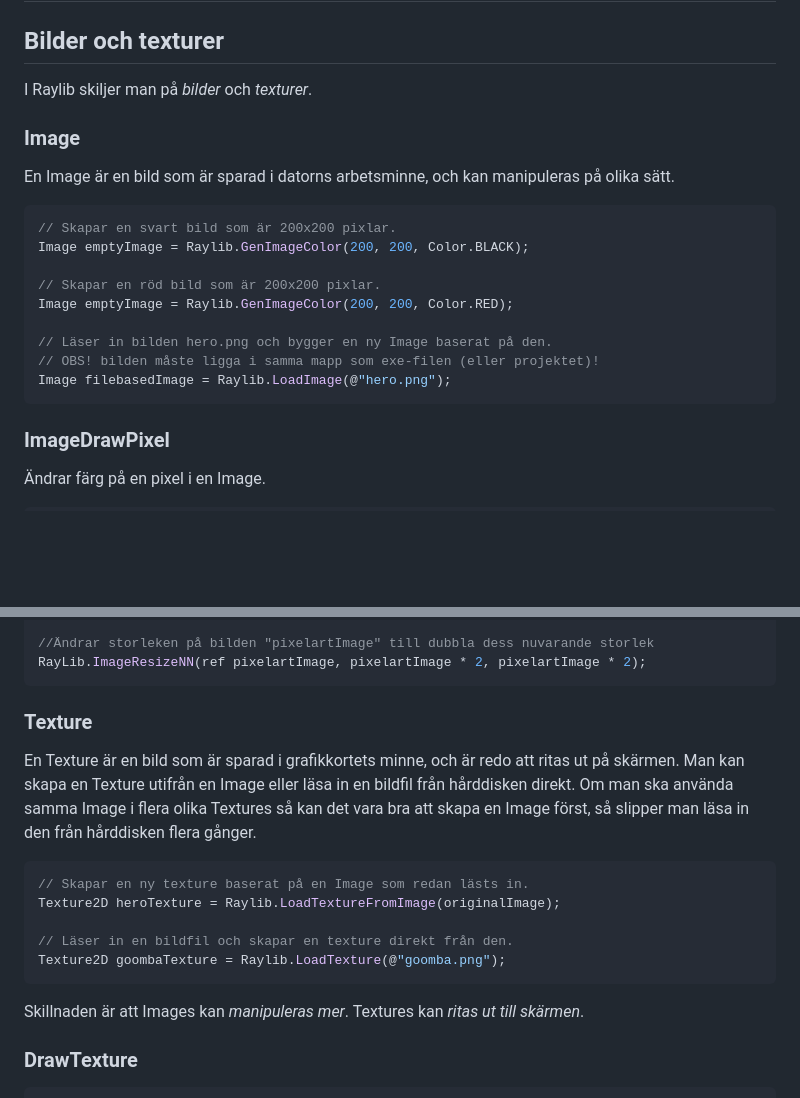
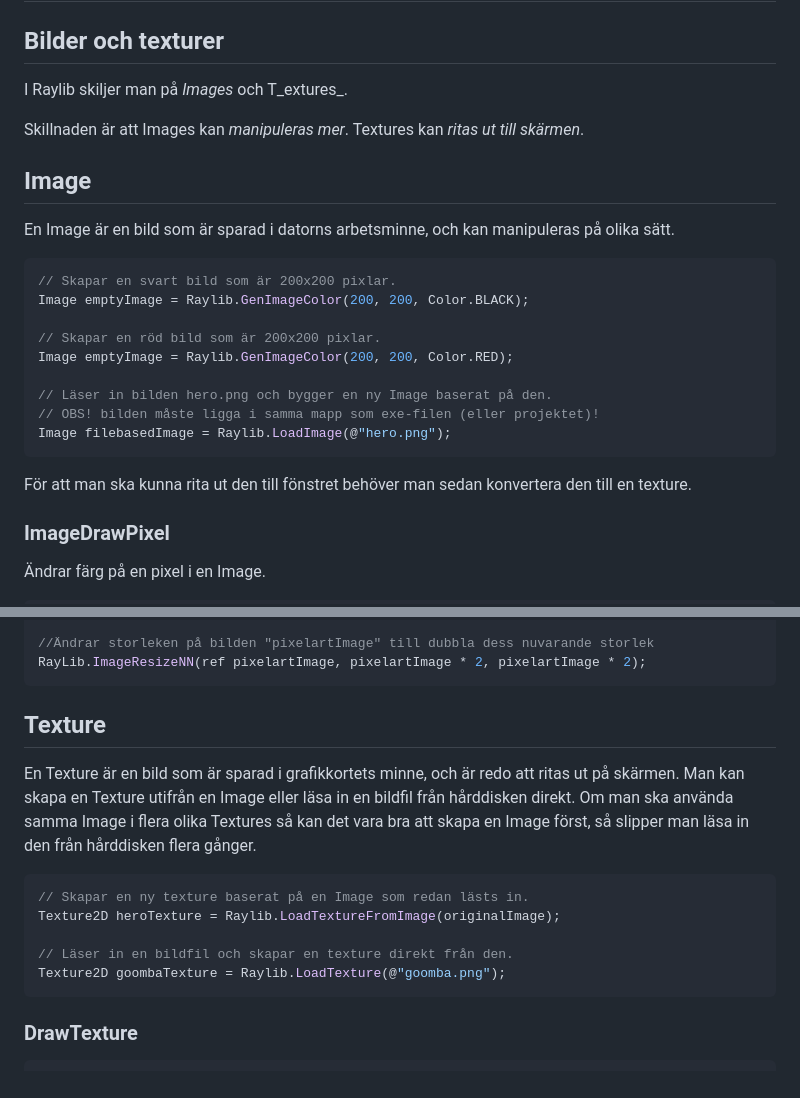
Before and after one commit to krank/csharp-ref, a Markdown page: grafik/raylib/bilder-och-texturer.md, 2 parts joined by grey strips. Drawn GitHub-style; blank space fills up the shorter version.

````diff
--- a/grafik/raylib/bilder-och-texturer.md
+++ b/grafik/raylib/bilder-och-texturer.md
@@ -2,9 +2,11 @@
 
 ## Bilder och texturer
 
-I Raylib skiljer man på _bilder_ och _texturer_.
+I Raylib skiljer man på _Images_ och T_extures_.
 
-### Image
+Skillnaden är att Images kan _manipuleras mer_. Textures kan _ritas ut till skärmen_.
+
+## Image
 
 En Image är en bild som är sparad i datorns arbetsminne, och kan manipuleras på olika sätt.
 
@@ -19,6 +21,8 @@ Image emptyImage = Raylib.GenImageColor(200, 200, Color.RED);
 // OBS! bilden måste ligga i samma mapp som exe-filen (eller projektet)!
 Image filebasedImage = Raylib.LoadImage(@"hero.png");
 ```
+
+För att man ska kunna rita ut den till fönstret behöver man sedan konvertera den till en texture.
 
 ### ImageDrawPixel
 
@@ -58,7 +62,7 @@ Raylib.ImageResize(ref someImage, 400, 400);
 RayLib.ImageResizeNN(ref pixelartImage, pixelartImage * 2, pixelartImage * 2);
 ```
 
-### Texture
+## Texture
 
 En Texture är en bild som är sparad i grafikkortets minne, och är redo att ritas ut på skärmen. Man kan skapa en Texture utifrån en Image eller läsa in en bildfil från hårddisken direkt. Om man ska använda samma Image i flera olika Textures så kan det vara bra att skapa en Image först, så slipper man läsa in den från hårddisken flera gånger.
 
@@ -69,8 +73,6 @@ Texture2D heroTexture = Raylib.LoadTextureFromImage(originalImage);
 // Läser in en bildfil och skapar en texture direkt från den.
 Texture2D goombaTexture = Raylib.LoadTexture(@"goomba.png");
 ```
-
-Skillnaden är att Images kan _manipuleras mer_. Textures kan _ritas ut till skärmen_.
 
 ### DrawTexture
 
````
Also changed, not shown: SUMMARY.md (+1 -0 lines), grundlaeggande/vektorer-numerics.md (added, +53 -0 lines), mjukvara/visual-studio-code/nya-projekt.md (+1 -1 lines), .gitbook/assets/image (29).png (added), .gitbook/assets/image (30).png (added), 1 other file.
